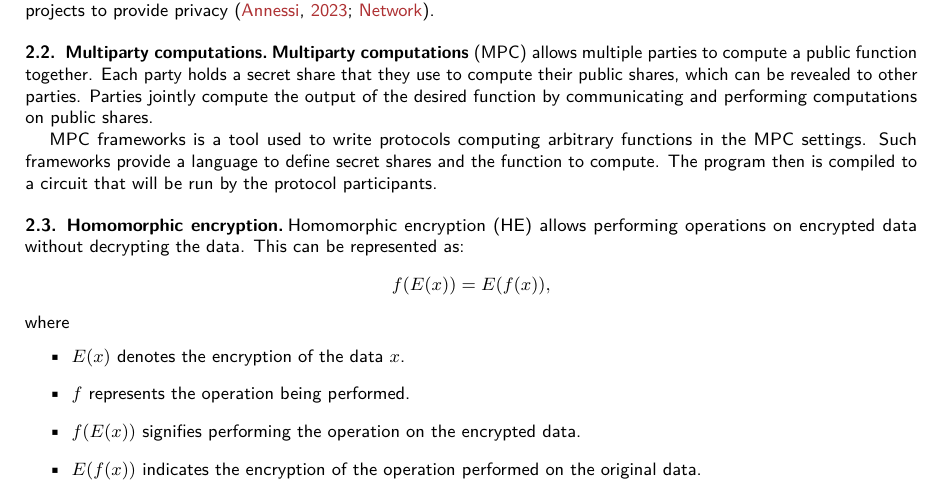
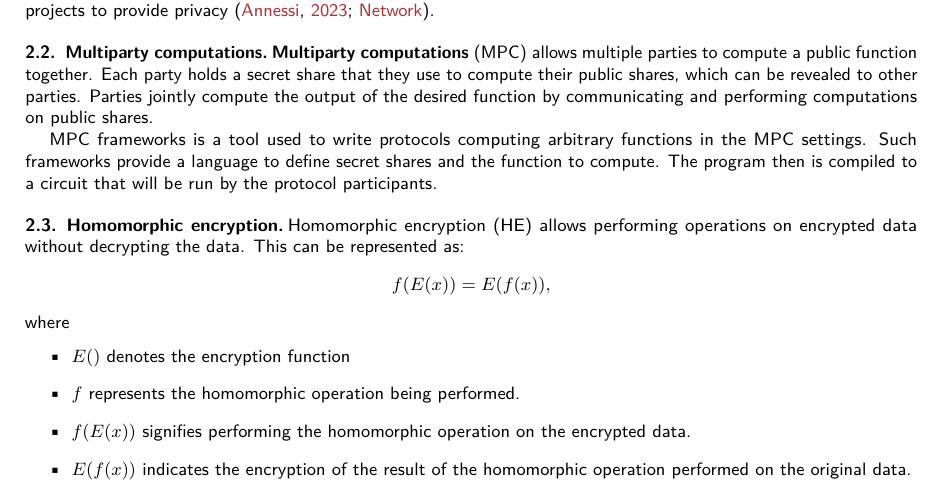
Before and after one commit to anoma/ART-2023-Khalniyazova-Crypto-Approaches-to-Enhance-Privacy-in-Intent-Solving, a LaTeX document (main.tex): part of page 1 of 4, cut so that both start at the same text. Compiled offline with pdfLaTeX.

Commit message:
Update on Overleaf.

```diff
--- a/main.tex
+++ b/main.tex
@@ -44,10 +44,10 @@ Homomorphic encryption~(HE) allows performing operations on encrypted data witho
 $$f(E(x)) = E(f(x)),$$
 where
 \begin{itemize}
-\item $E(x)$ denotes the encryption of the data $x$.
-\item $f$ represents the operation being performed.
-\item $f(E(x))$ signifies performing the operation on the encrypted data.
-\item $E(f(x))$ indicates the encryption of the operation performed on the original data.
+\item $E()$ denotes the encryption function
+\item $f$ represents the homomorphic operation being performed.
+\item $f(E(x))$ signifies performing the homomorphic operation on the encrypted data.
+\item $E(f(x))$ indicates the encryption of the result of the homomorphic operation performed on the original data.
 \end{itemize}
 
 There are two operations that are usually considered here: addition and multiplication. If the homomorphic encryption scheme supports both operations computed unlimited amount of times, the encryption scheme is called fully homomorphic. If it supports either addition or multiplication on encrypted data, it is called partially homomorphic. Fully homomorphic encryption allows us to perform arbitrary computations on encrypted data. It is a powerful cryptographic primitive that is being actively researched.
```
